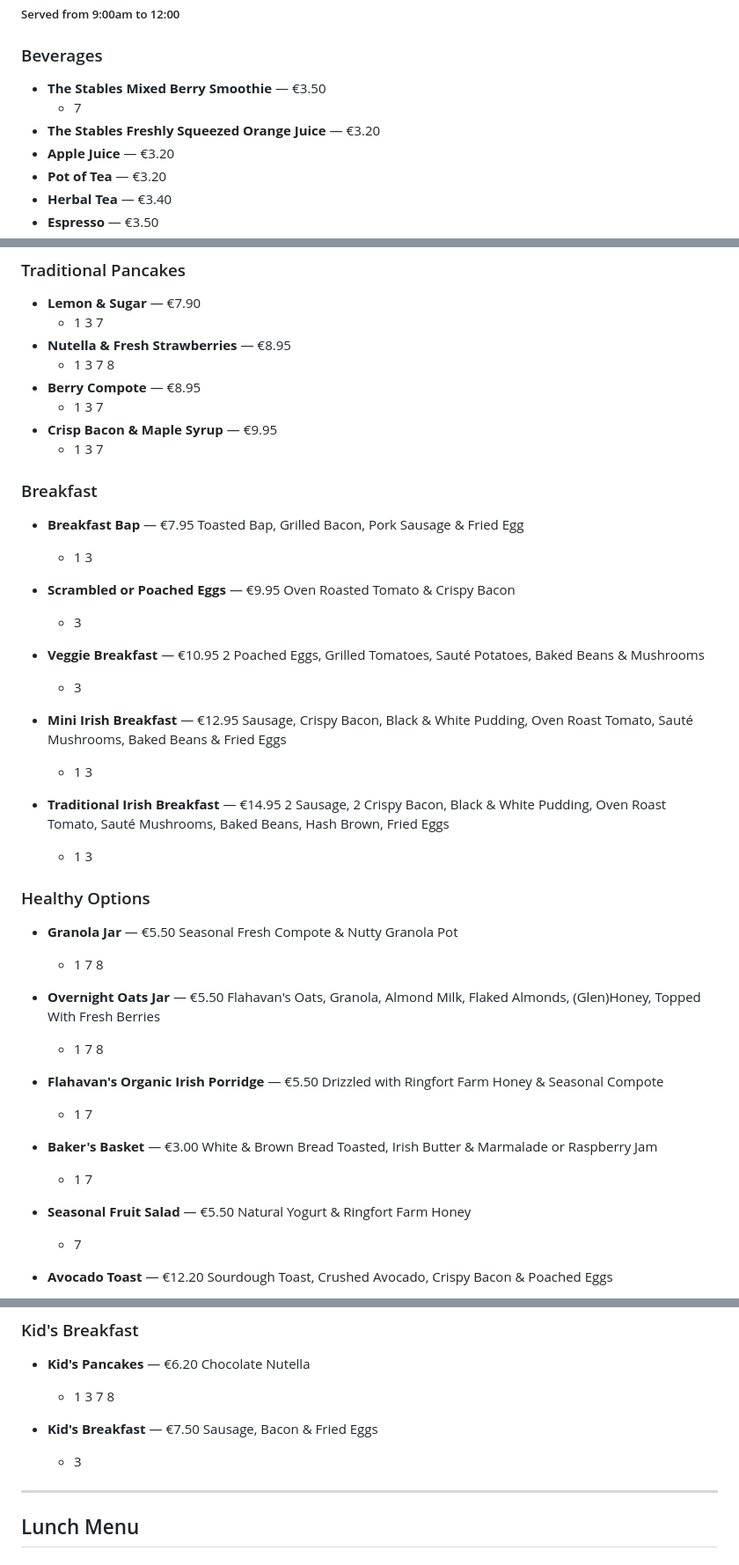
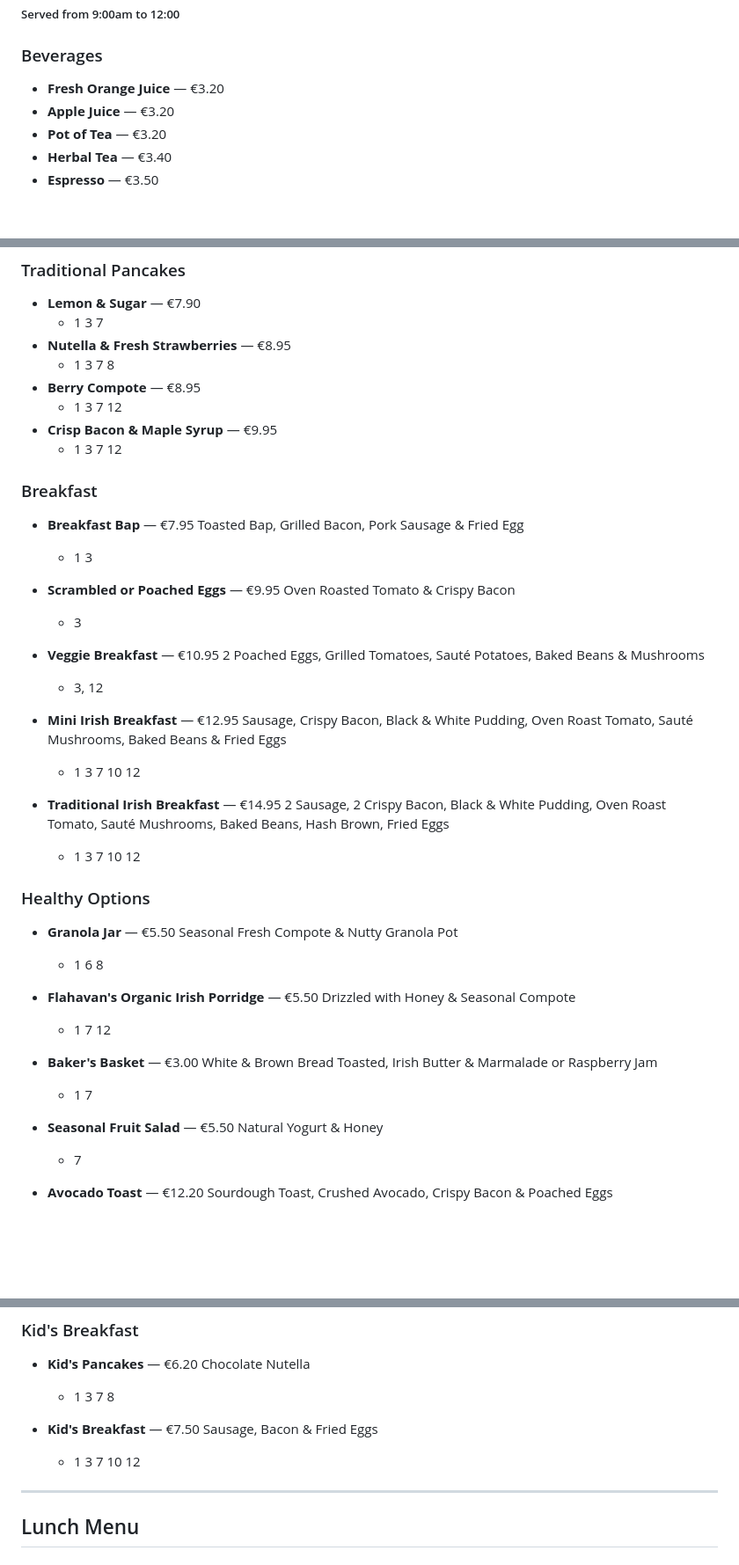
Before and after one commit to Lmd64/menus, a Markdown page: castlevaraghhotel/md/allergens.md, 3 parts joined by grey strips. Shown at 88% size. Rendered like a GitHub page; blank space fills up the shorter version.

Commit message:
Hotel allergens updated

```diff
--- a/castlevaraghhotel/md/allergens.md
+++ b/castlevaraghhotel/md/allergens.md
@@ -8,9 +8,7 @@
 
 ### Beverages
 
-- **The Stables Mixed Berry Smoothie** — €3.50
-    - 7
-- **The Stables Freshly Squeezed Orange Juice** — €3.20
+- **Fresh Orange Juice** — €3.20
 - **Apple Juice** — €3.20
 - **Pot of Tea** — €3.20
 - **Herbal Tea** — €3.40
@@ -36,9 +34,9 @@
 - **Nutella & Fresh Strawberries** — €8.95
     - 1 3 7 8
 - **Berry Compote** — €8.95
-    - 1 3 7
+    - 1 3 7 12
 - **Crisp Bacon & Maple Syrup** — €9.95
-    - 1 3 7
+    - 1 3 7 12
 
 ### Breakfast
 
@@ -52,36 +50,32 @@
 
 - **Veggie Breakfast** — €10.95
   2 Poached Eggs, Grilled Tomatoes, Sauté Potatoes, Baked Beans & Mushrooms
-    - 3
+    - 3, 12
 
 - **Mini Irish Breakfast** — €12.95
   Sausage, Crispy Bacon, Black & White Pudding, Oven Roast Tomato, Sauté Mushrooms, Baked Beans & Fried Eggs
-    - 1 3
+    - 1 3 7 10 12
 
 - **Traditional Irish Breakfast** — €14.95
   2 Sausage, 2 Crispy Bacon, Black & White Pudding, Oven Roast Tomato, Sauté Mushrooms, Baked Beans, Hash Brown, Fried Eggs
-    - 1 3
+    - 1 3 7 10 12
 
 ### Healthy Options
 
 - **Granola Jar** — €5.50
   Seasonal Fresh Compote & Nutty Granola Pot
-    - 1 7 8
-
-- **Overnight Oats Jar** — €5.50
-  Flahavan's Oats, Granola, Almond Milk, Flaked Almonds, (Glen)Honey, Topped With Fresh Berries
-    - 1 7 8
+    - 1 6 8
 
 - **Flahavan's Organic Irish Porridge** — €5.50
-  Drizzled with Ringfort Farm Honey & Seasonal Compote
-    - 1 7
+  Drizzled with Honey & Seasonal Compote
+    - 1 7 12
 
 - **Baker's Basket** — €3.00
   White & Brown Bread Toasted, Irish Butter & Marmalade or Raspberry Jam
     - 1 7
 
 - **Seasonal Fruit Salad** — €5.50
-  Natural Yogurt & Ringfort Farm Honey
+  Natural Yogurt & Honey
     - 7
 
 - **Avocado Toast** — €12.20
@@ -104,7 +98,7 @@
 
 - **Kid's Breakfast** — €7.50
   Sausage, Bacon & Fried Eggs
-    - 3
+    - 1 3 7 10 12
 
 -------------------------
 
```
